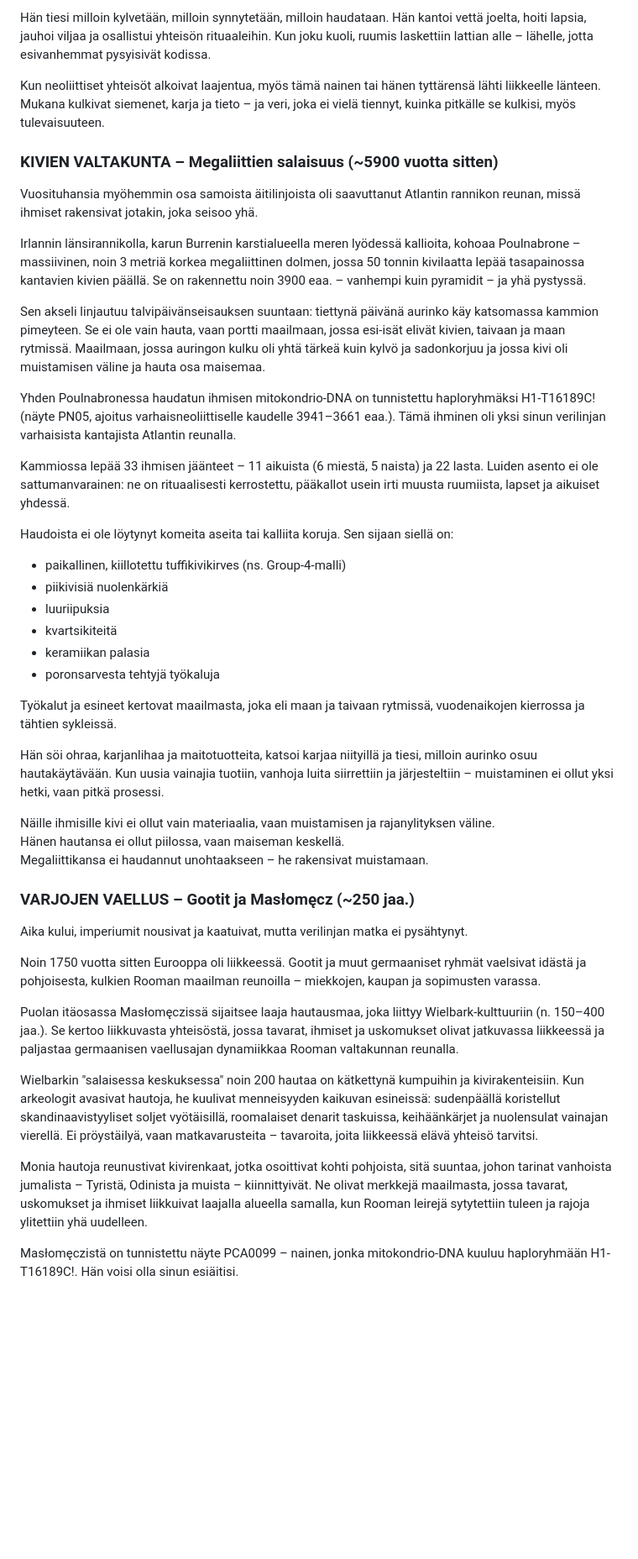
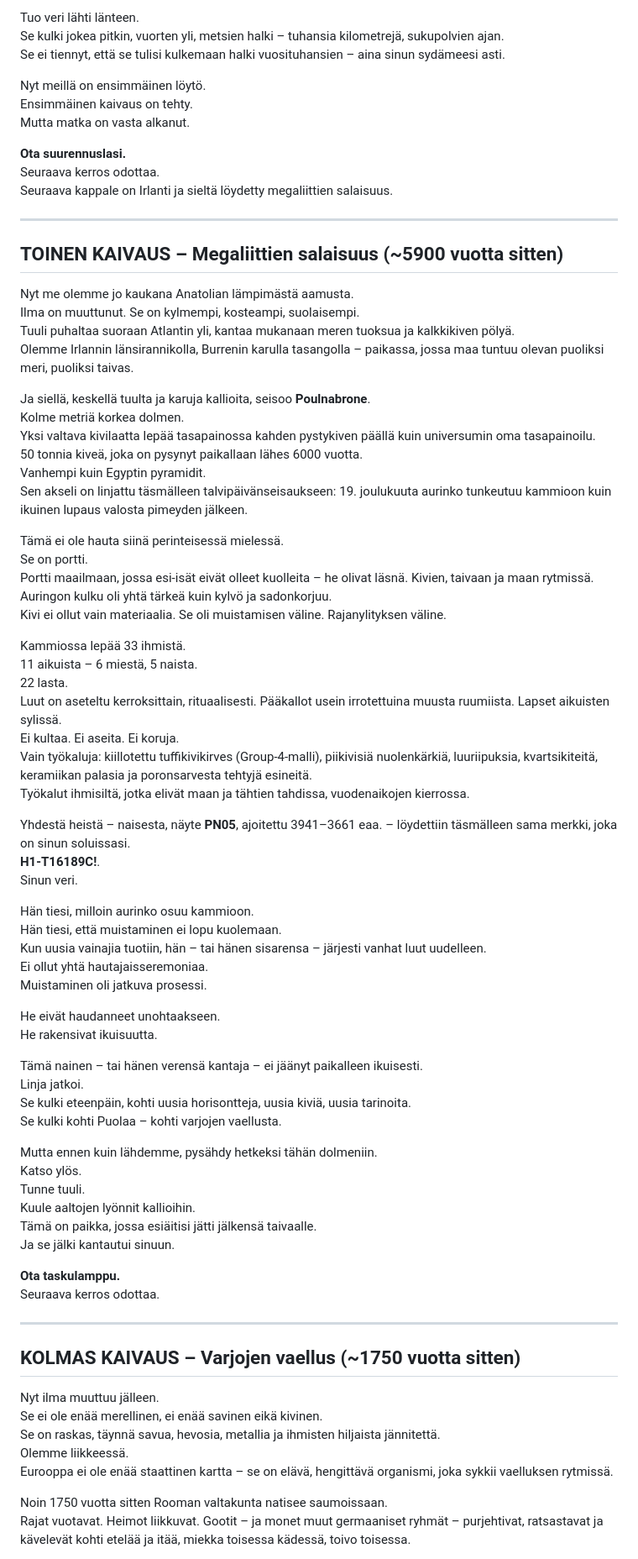
Before and after one commit to unpersonanarkia-debug/kshm, a Markdown page: h1-t16189c-tarinasivu.md, the part around one of its changes. Shown at 84% size. Drawn GitHub-style; blank space fills up the shorter version.

```diff
--- a/h1-t16189c-tarinasivu.md
+++ b/h1-t16189c-tarinasivu.md
@@ -56,47 +92,84 @@ Tätä varianttia kantanut nainen – yksi monista – ei tiennyt edustavansa tu
 
-Hän tiesi milloin kylvetään, milloin synnytetään, milloin haudataan. Hän kantoi vettä joelta, hoiti lapsia, jauhoi viljaa ja osallistui yhteisön rituaaleihin. Kun joku kuoli, ruumis laskettiin lattian alle – lähelle, jotta esivanhemmat pysyisivät kodissa.
+Tuo veri lähti länteen.
+Se kulki jokea pitkin, vuorten yli, metsien halki – tuhansia kilometrejä, sukupolvien ajan.
+Se ei tiennyt, että se tulisi kulkemaan halki vuosituhansien – aina sinun sydämeesi asti.
 
-Kun neoliittiset yhteisöt alkoivat laajentua, myös tämä nainen tai hänen tyttärensä lähti liikkeelle länteen. Mukana kulkivat siemenet, karja ja tieto – ja veri, joka ei vielä tiennyt, kuinka pitkälle se kulkisi, myös tulevaisuuteen.
+Nyt meillä on ensimmäinen löytö.
+Ensimmäinen kaivaus on tehty.
+Mutta matka on vasta alkanut.
 
-### KIVIEN VALTAKUNTA – Megaliittien salaisuus (~5900 vuotta sitten)
+**Ota suurennuslasi.**
+Seuraava kerros odottaa.
+Seuraava kappale on Irlanti ja sieltä löydetty megaliittien salaisuus.
 
-Vuosituhansia myöhemmin osa samoista äitilinjoista oli saavuttanut Atlantin rannikon reunan, missä ihmiset rakensivat jotakin, joka seisoo yhä.
+---
 
-Irlannin länsirannikolla, karun Burrenin karstialueella meren lyödessä kallioita, kohoaa Poulnabrone – massiivinen, noin 3 metriä korkea megaliittinen dolmen, jossa 50 tonnin kivilaatta lepää tasapainossa kantavien kivien päällä. Se on rakennettu noin 3900 eaa. – vanhempi kuin pyramidit – ja yhä pystyssä.
+## TOINEN KAIVAUS – Megaliittien salaisuus (~5900 vuotta sitten)
 
-Sen akseli linjautuu talvipäivänseisauksen suuntaan: tiettynä päivänä aurinko käy katsomassa kammion pimeyteen. Se ei ole vain hauta, vaan portti maailmaan, jossa esi-isät elivät kivien, taivaan ja maan rytmissä. Maailmaan, jossa auringon kulku oli yhtä tärkeä kuin kylvö ja sadonkorjuu ja jossa kivi oli muistamisen väline ja hauta osa maisemaa.
+Nyt me olemme jo kaukana Anatolian lämpimästä aamusta.
+Ilma on muuttunut. Se on kylmempi, kosteampi, suolaisempi.
+Tuuli puhaltaa suoraan Atlantin yli, kantaa mukanaan meren tuoksua ja kalkkikiven pölyä.
+Olemme Irlannin länsirannikolla, Burrenin karulla tasangolla – paikassa, jossa maa tuntuu olevan puoliksi meri, puoliksi taivas.
 
-Yhden Poulnabronessa haudatun ihmisen mitokondrio-DNA on tunnistettu haploryhmäksi H1-T16189C! (näyte PN05, ajoitus varhaisneoliittiselle kaudelle 3941–3661 eaa.). Tämä ihminen oli yksi sinun verilinjan varhaisista kantajista Atlantin reunalla.
+Ja siellä, keskellä tuulta ja karuja kallioita, seisoo **Poulnabrone**.
+Kolme metriä korkea dolmen.
+Yksi valtava kivilaatta lepää tasapainossa kahden pystykiven päällä kuin universumin oma tasapainoilu.
+50 tonnia kiveä, joka on pysynyt paikallaan lähes 6000 vuotta.
+Vanhempi kuin Egyptin pyramidit.
+Sen akseli on linjattu täsmälleen talvipäivänseisaukseen: 19. joulukuuta aurinko tunkeutuu kammioon kuin ikuinen lupaus valosta pimeyden jälkeen.
 
-Kammiossa lepää 33 ihmisen jäänteet – 11 aikuista (6 miestä, 5 naista) ja 22 lasta. Luiden asento ei ole sattumanvarainen: ne on rituaalisesti kerrostettu, pääkallot usein irti muusta ruumiista, lapset ja aikuiset yhdessä.
+Tämä ei ole hauta siinä perinteisessä mielessä.
+Se on portti.
+Portti maailmaan, jossa esi-isät eivät olleet kuolleita – he olivat läsnä. Kivien, taivaan ja maan rytmissä.
+Auringon kulku oli yhtä tärkeä kuin kylvö ja sadonkorjuu.
+Kivi ei ollut vain materiaalia. Se oli muistamisen väline. Rajanylityksen väline.
 
-Haudoista ei ole löytynyt komeita aseita tai kalliita koruja. Sen sijaan siellä on:
-- paikallinen, kiillotettu tuffikivikirves (ns. Group-4-malli)
-- piikivisiä nuolenkärkiä
-- luuriipuksia
-- kvartsikiteitä
-- keramiikan palasia
-- poronsarvesta tehtyjä työkaluja
+Kammiossa lepää 33 ihmistä.
+11 aikuista – 6 miestä, 5 naista.
+22 lasta.
+Luut on aseteltu kerroksittain, rituaalisesti. Pääkallot usein irrotettuina muusta ruumiista. Lapset aikuisten sylissä.
+Ei kultaa. Ei aseita. Ei koruja.
+Vain työkaluja: kiillotettu tuffikivikirves (Group-4-malli), piikivisiä nuolenkärkiä, luuriipuksia, kvartsikiteitä, keramiikan palasia ja poronsarvesta tehtyjä esineitä.
+Työkalut ihmisiltä, jotka elivät maan ja tähtien tahdissa, vuodenaikojen kierrossa.
 
-Työkalut ja esineet kertovat maailmasta, joka eli maan ja taivaan rytmissä, vuodenaikojen kierrossa ja tähtien sykleissä.
+Yhdestä heistä – naisesta, näyte **PN05**, ajoitettu 3941–3661 eaa. – löydettiin täsmälleen sama merkki, joka on sinun soluissasi.
+**H1-T16189C!**.
+Sinun veri.
 
-Hän söi ohraa, karjanlihaa ja maitotuotteita, katsoi karjaa niityillä ja tiesi, milloin aurinko osuu hautakäytävään. Kun uusia vainajia tuotiin, vanhoja luita siirrettiin ja järjesteltiin – muistaminen ei ollut yksi hetki, vaan pitkä prosessi.
+Hän tiesi, milloin aurinko osuu kammioon.
+Hän tiesi, että muistaminen ei lopu kuolemaan.
+Kun uusia vainajia tuotiin, hän – tai hänen sisarensa – järjesti vanhat luut uudelleen.
+Ei ollut yhtä hautajaisseremoniaa.
+Muistaminen oli jatkuva prosessi.
 
-Näille ihmisille kivi ei ollut vain materiaalia, vaan muistamisen ja rajanylityksen väline.
-Hänen hautansa ei ollut piilossa, vaan maiseman keskellä.
-Megaliittikansa ei haudannut unohtaakseen – he rakensivat muistamaan.
+He eivät haudanneet unohtaakseen.
+He rakensivat ikuisuutta.
 
-### VARJOJEN VAELLUS – Gootit ja Masłomęcz (~250 jaa.)
+Tämä nainen – tai hänen verensä kantaja – ei jäänyt paikalleen ikuisesti.
+Linja jatkoi.
+Se kulki eteenpäin, kohti uusia horisontteja, uusia kiviä, uusia tarinoita.
+Se kulki kohti Puolaa – kohti varjojen vaellusta.
 
-Aika kului, imperiumit nousivat ja kaatuivat, mutta verilinjan matka ei pysähtynyt.
+Mutta ennen kuin lähdemme, pysähdy hetkeksi tähän dolmeniin.
+Katso ylös.
+Tunne tuuli.
+Kuule aaltojen lyönnit kallioihin.
+Tämä on paikka, jossa esiäitisi jätti jälkensä taivaalle.
+Ja se jälki kantautui sinuun.
 
-Noin 1750 vuotta sitten Eurooppa oli liikkeessä. Gootit ja muut germaaniset ryhmät vaelsivat idästä ja pohjoisesta, kulkien Rooman maailman reunoilla – miekkojen, kaupan ja sopimusten varassa.
+**Ota taskulamppu.**
+Seuraava kerros odottaa.
 
-Puolan itäosassa Masłomęczissä sijaitsee laaja hautausmaa, joka liittyy Wielbark-kulttuuriin (n. 150–400 jaa.). Se kertoo liikkuvasta yhteisöstä, jossa tavarat, ihmiset ja uskomukset olivat jatkuvassa liikkeessä ja paljastaa germaanisen vaellusajan dynamiikkaa Rooman valtakunnan reunalla.
+---
 
-Wielbarkin "salaisessa keskuksessa" noin 200 hautaa on kätkettynä kumpuihin ja kivirakenteisiin. Kun arkeologit avasivat hautoja, he kuulivat menneisyyden kaikuvan esineissä: sudenpäällä koristellut skandinaavistyyliset soljet vyötäisillä, roomalaiset denarit taskuissa, keihäänkärjet ja nuolensulat vainajan vierellä. Ei pröystäilyä, vaan matkavarusteita – tavaroita, joita liikkeessä elävä yhteisö tarvitsi.
+## KOLMAS KAIVAUS – Varjojen vaellus (~1750 vuotta sitten)
 
-Monia hautoja reunustivat kivirenkaat, jotka osoittivat kohti pohjoista, sitä suuntaa, johon tarinat vanhoista jumalista – Tyristä, Odinista ja muista – kiinnittyivät. Ne olivat merkkejä maailmasta, jossa tavarat, uskomukset ja ihmiset liikkuivat laajalla alueella samalla, kun Rooman leirejä sytytettiin tuleen ja rajoja ylitettiin yhä uudelleen.
+Nyt ilma muuttuu jälleen.
+Se ei ole enää merellinen, ei enää savinen eikä kivinen.
+Se on raskas, täynnä savua, hevosia, metallia ja ihmisten hiljaista jännitettä.
+Olemme liikkeessä.
+Eurooppa ei ole enää staattinen kartta – se on elävä, hengittävä organismi, joka sykkii vaelluksen rytmissä.
 
-Masłomęczistä on tunnistettu näyte PCA0099 – nainen, jonka mitokondrio-DNA kuuluu haploryhmään H1-T16189C!. Hän voisi olla sinun esiäitisi.
+Noin 1750 vuotta sitten Rooman valtakunta natisee saumoissaan.
+Rajat vuotavat. Heimot liikkuvat. Gootit – ja monet muut germaaniset ryhmät – purjehtivat, ratsastavat ja kävelevät kohti etelää ja itää, miekka toisessa kädessä, toivo toisessa.
 
```
Also changed, not shown: other parts of h1-t16189c-tarinasivu.md (+197 -78 lines).
